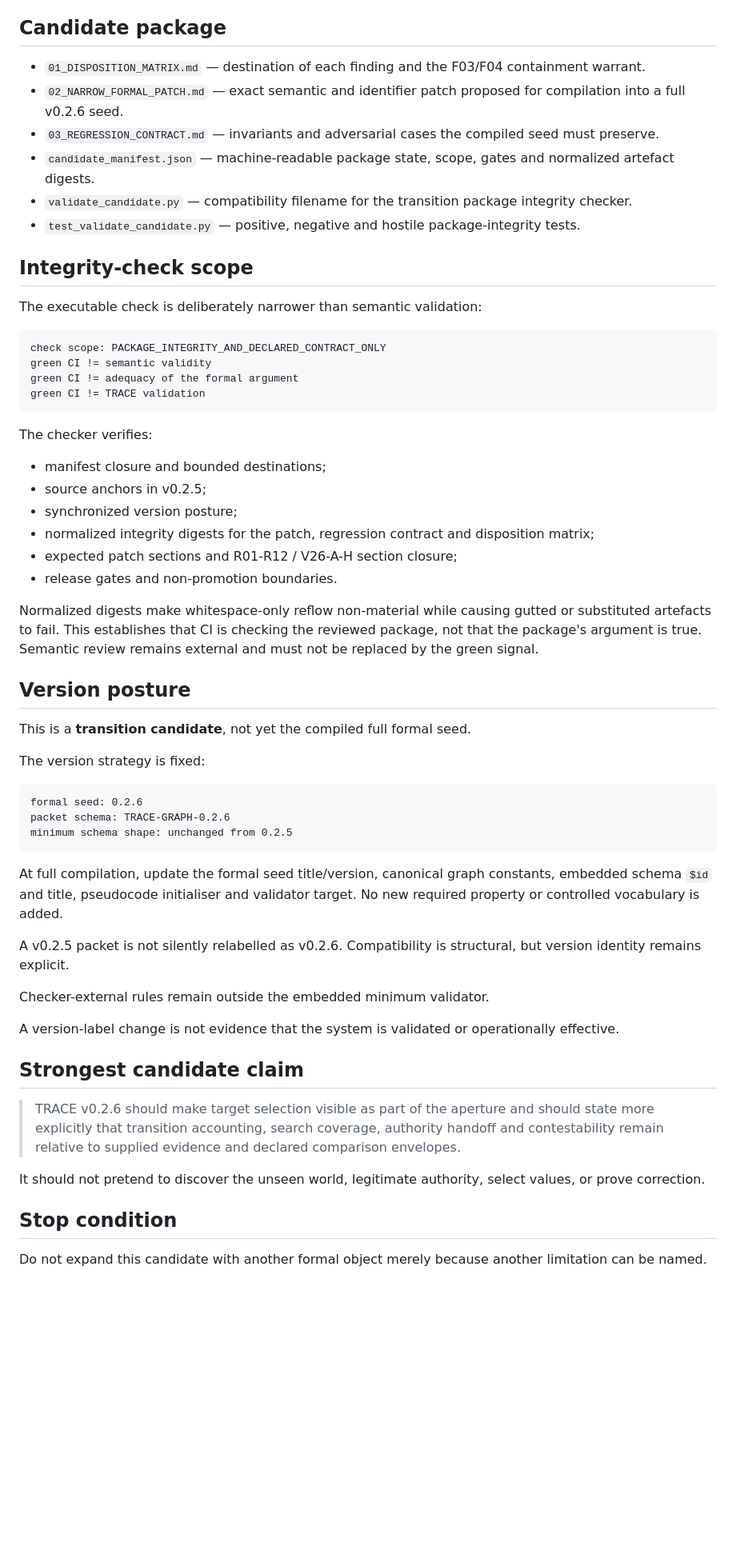
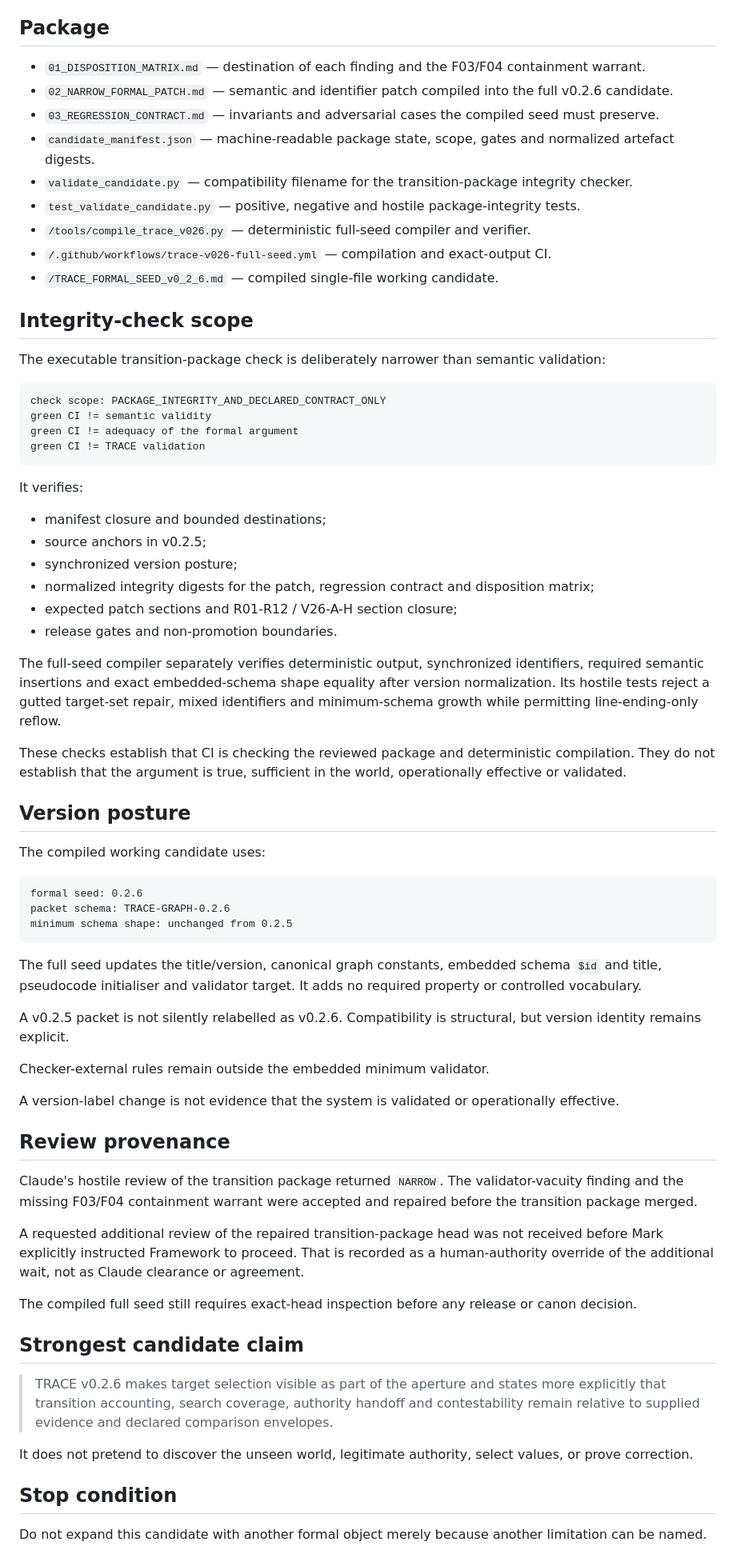
Before and after one commit to markgoodbody-bit/TRACE, a Markdown page: 02_CURRENT_SURFACE/TRACE_v0_2_6_TRANSITION_CANDIDATE/README.md, the part around one of its changes. Shown at 80% size. GitHub-like rendering; blank space fills up the shorter version.

Commit message:
Record TRACE v0.2.6 full-seed compilation state

````diff
--- a/02_CURRENT_SURFACE/TRACE_v0_2_6_TRANSITION_CANDIDATE/README.md
+++ b/02_CURRENT_SURFACE/TRACE_v0_2_6_TRANSITION_CANDIDATE/README.md
@@ -43,18 +45,21 @@ The v0.2.6 candidate therefore proposes:
 - no new selector or moral authority;
 - no automatic brake-effectiveness checker.
 
-## Candidate package
+## Package
 
 - `01_DISPOSITION_MATRIX.md` — destination of each finding and the F03/F04 containment warrant.
-- `02_NARROW_FORMAL_PATCH.md` — exact semantic and identifier patch proposed for compilation into a full v0.2.6 seed.
+- `02_NARROW_FORMAL_PATCH.md` — semantic and identifier patch compiled into the full v0.2.6 candidate.
 - `03_REGRESSION_CONTRACT.md` — invariants and adversarial cases the compiled seed must preserve.
 - `candidate_manifest.json` — machine-readable package state, scope, gates and normalized artefact digests.
-- `validate_candidate.py` — compatibility filename for the transition package integrity checker.
+- `validate_candidate.py` — compatibility filename for the transition-package integrity checker.
 - `test_validate_candidate.py` — positive, negative and hostile package-integrity tests.
+- `/tools/compile_trace_v026.py` — deterministic full-seed compiler and verifier.
+- `/.github/workflows/trace-v026-full-seed.yml` — compilation and exact-output CI.
+- `/TRACE_FORMAL_SEED_v0_2_6.md` — compiled single-file working candidate.
 
 ## Integrity-check scope
 
-The executable check is deliberately narrower than semantic validation:
+The executable transition-package check is deliberately narrower than semantic validation:
 
 ```text
 check scope: PACKAGE_INTEGRITY_AND_DECLARED_CONTRACT_ONLY
@@ -63,7 +68,7 @@ green CI != adequacy of the formal argument
 green CI != TRACE validation
 ```
 
-The checker verifies:
+It verifies:
 
 - manifest closure and bounded destinations;
 - source anchors in v0.2.5;
@@ -72,13 +77,13 @@ The checker verifies:
 - expected patch sections and R01-R12 / V26-A-H section closure;
 - release gates and non-promotion boundaries.
 
-Normalized digests make whitespace-only reflow non-material while causing gutted or substituted artefacts to fail. This establishes that CI is checking the reviewed package, not that the package's argument is true. Semantic review remains external and must not be replaced by the green signal.
+The full-seed compiler separately verifies deterministic output, synchronized identifiers, required semantic insertions and exact embedded-schema shape equality after version normalization. Its hostile tests reject a gutted target-set repair, mixed identifiers and minimum-schema growth while permitting line-ending-only reflow.
+
+These checks establish that CI is checking the reviewed package and deterministic compilation. They do not establish that the argument is true, sufficient in the world, operationally effective or validated.
 
 ## Version posture
 
-This is a **transition candidate**, not yet the compiled full formal seed.
-
-The version strategy is fixed:
+The compiled working candidate uses:
 
 ```text
 formal seed: 0.2.6
@@ -86,7 +91,7 @@ packet schema: TRACE-GRAPH-0.2.6
 minimum schema shape: unchanged from 0.2.5
 ```
 
-At full compilation, update the formal seed title/version, canonical graph constants, embedded schema `$id` and title, pseudocode initialiser and validator target. No new required property or controlled vocabulary is added.
+The full seed updates the title/version, canonical graph constants, embedded schema `$id` and title, pseudocode initialiser and validator target. It adds no required property or controlled vocabulary.
 
 A v0.2.5 packet is not silently relabelled as v0.2.6. Compatibility is structural, but version identity remains explicit.
 
@@ -94,11 +99,19 @@ Checker-external rules remain outside the embedded minimum validator.
 
 A version-label change is not evidence that the system is validated or operationally effective.
 
+## Review provenance
+
+Claude's hostile review of the transition package returned `NARROW`. The validator-vacuity finding and the missing F03/F04 containment warrant were accepted and repaired before the transition package merged.
+
+A requested additional review of the repaired transition-package head was not received before Mark explicitly instructed Framework to proceed. That is recorded as a human-authority override of the additional wait, not as Claude clearance or agreement.
+
+The compiled full seed still requires exact-head inspection before any release or canon decision.
+
 ## Strongest candidate claim
 
-> TRACE v0.2.6 should make target selection visible as part of the aperture and should state more explicitly that transition accounting, search coverage, authority handoff and contestability remain relative to supplied evidence and declared comparison envelopes.
+> TRACE v0.2.6 makes target selection visible as part of the aperture and states more explicitly that transition accounting, search coverage, authority handoff and contestability remain relative to supplied evidence and declared comparison envelopes.
 
-It should not pretend to discover the unseen world, legitimate authority, select values, or prove correction.
+It does not pretend to discover the unseen world, legitimate authority, select values, or prove correction.
 
 ## Stop condition
 
````
Also changed, not shown: other parts of 02_CURRENT_SURFACE/TRACE_v0_2_6_TRANSITION_CANDIDATE/README.md (+10 -8 lines).
